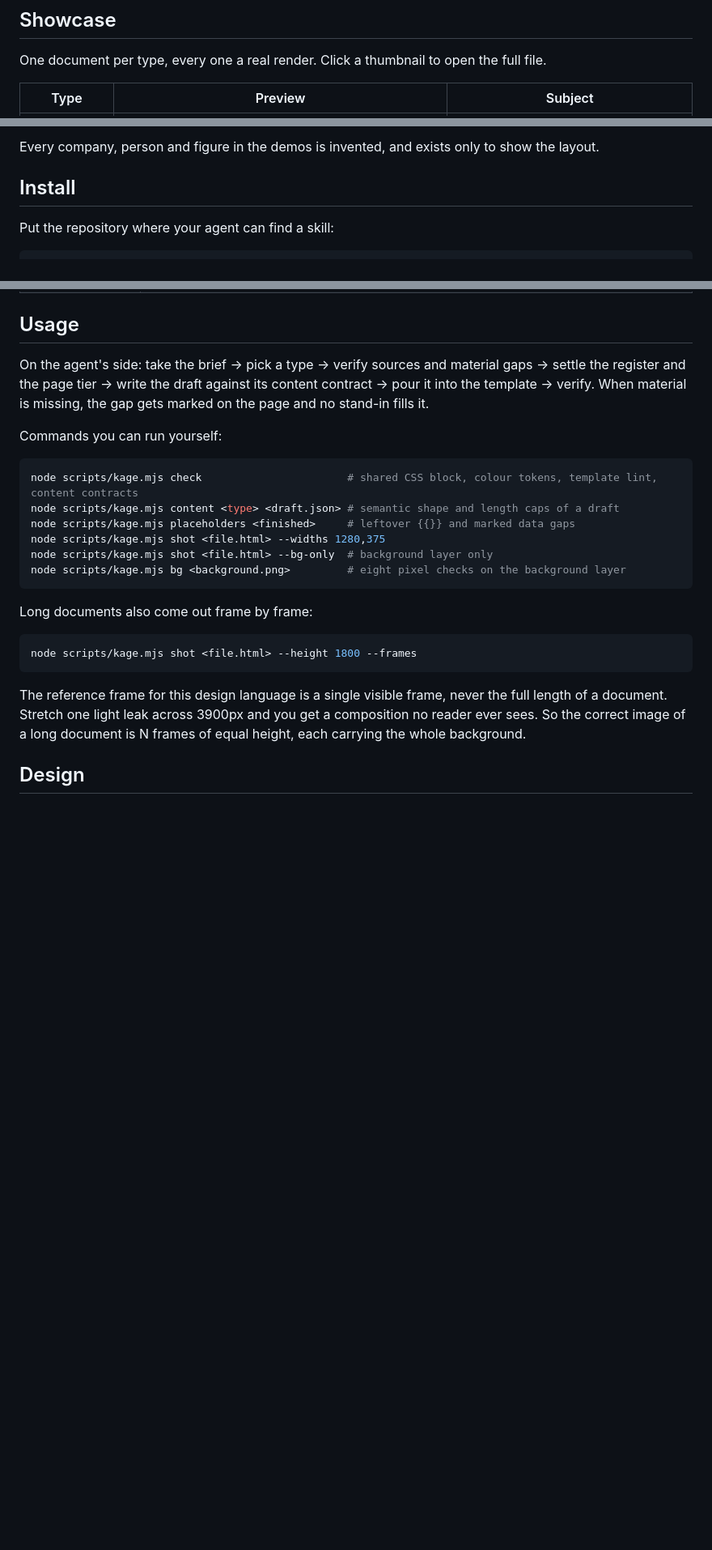
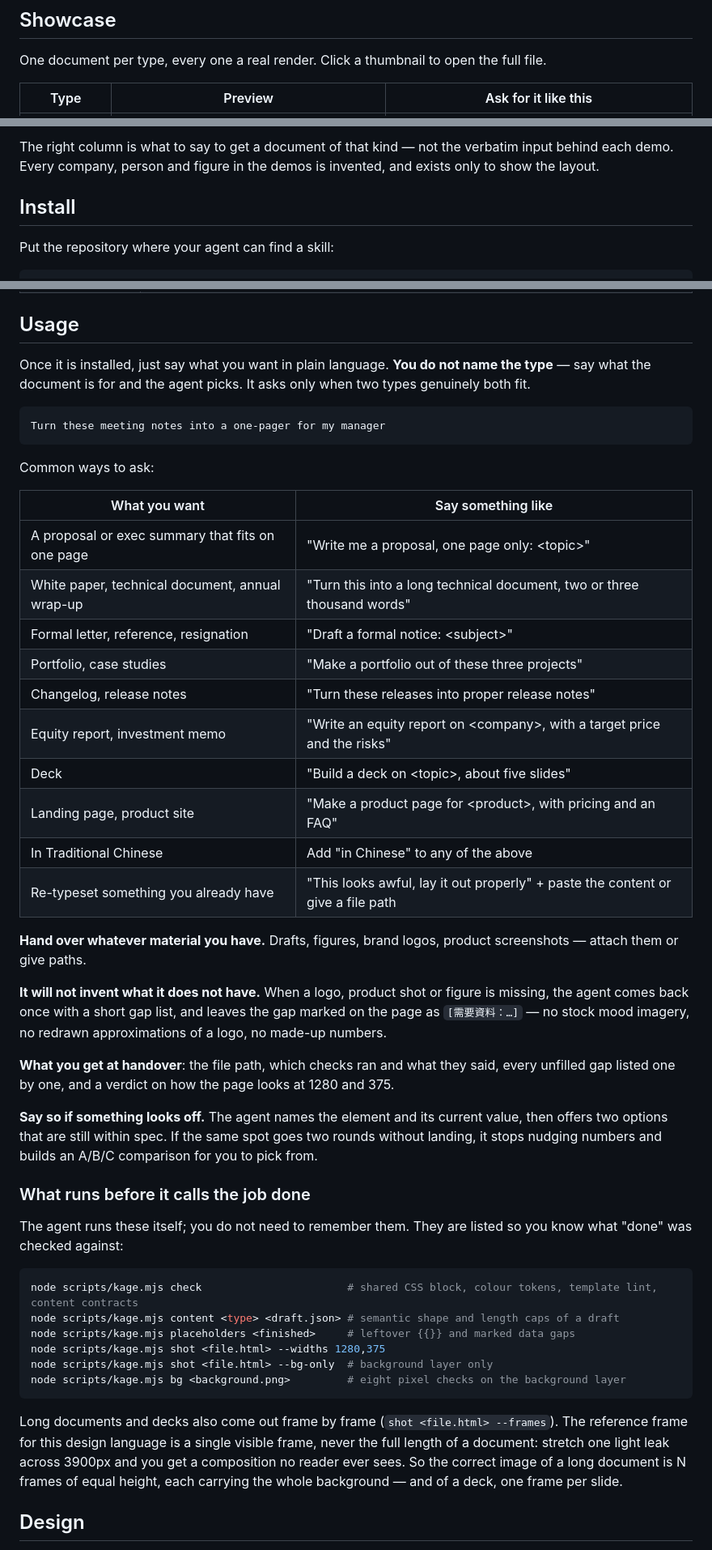
Before and after one commit to workingyuanyuan/Kage, a Markdown page: README.md, 3 parts joined by grey strips. Shown at 81% size. Drawn GitHub-style; blank space fills up the shorter version.

````diff
--- a/README.md
+++ b/README.md
@@ -21,5 +21,5 @@ Material carries the atmosphere; text carries the structure. That division is al
 
 One document per type, every one a real render. Click a thumbnail to open the full file.
 
-| Type | Preview | Subject |
+| Type | Preview | Ask for it like this |
 |---|---|---|
@@ -34,5 +34,5 @@ One document per type, every one a real render. Click a thumbnail to open the fu
 
-Every company, person and figure in the demos is invented, and exists only to show the layout.
+The right column is what to say to get a document of that kind — not the verbatim input behind each demo. Every company, person and figure in the demos is invented, and exists only to show the layout.
 
 ## Install
 
@@ -53,9 +53,38 @@ Two requirements:
 
 ## Usage
 
-On the agent's side: take the brief → pick a type → verify sources and material gaps → settle the register and the page tier → write the draft against its content contract → pour it into the template → verify. When material is missing, the gap gets marked on the page and no stand-in fills it.
+Once it is installed, just say what you want in plain language. **You do not name the type** — say what the document is for and the agent picks. It asks only when two types genuinely both fit.
 
-Commands you can run yourself:
+```
+Turn these meeting notes into a one-pager for my manager
+```
+
+Common ways to ask:
+
+| What you want | Say something like |
+|---|---|
+| A proposal or exec summary that fits on one page | "Write me a proposal, one page only: \<topic\>" |
+| White paper, technical document, annual wrap-up | "Turn this into a long technical document, two or three thousand words" |
+| Formal letter, reference, resignation | "Draft a formal notice: \<subject\>" |
+| Portfolio, case studies | "Make a portfolio out of these three projects" |
+| Changelog, release notes | "Turn these releases into proper release notes" |
+| Equity report, investment memo | "Write an equity report on \<company\>, with a target price and the risks" |
+| Deck | "Build a deck on \<topic\>, about five slides" |
+| Landing page, product site | "Make a product page for \<product\>, with pricing and an FAQ" |
+| In Traditional Chinese | Add "in Chinese" to any of the above |
+| Re-typeset something you already have | "This looks awful, lay it out properly" + paste the content or give a file path |
+
+**Hand over whatever material you have.** Drafts, figures, brand logos, product screenshots — attach them or give paths.
+
+**It will not invent what it does not have.** When a logo, product shot or figure is missing, the agent comes back once with a short gap list, and leaves the gap marked on the page as `[需要資料：…]` — no stock mood imagery, no redrawn approximations of a logo, no made-up numbers.
+
+**What you get at handover**: the file path, which checks ran and what they said, every unfilled gap listed one by one, and a verdict on how the page looks at 1280 and 375.
+
+**Say so if something looks off.** The agent names the element and its current value, then offers two options that are still within spec. If the same spot goes two rounds without landing, it stops nudging numbers and builds an A/B/C comparison for you to pick from.
+
+### What runs before it calls the job done
+
+The agent runs these itself; you do not need to remember them. They are listed so you know what "done" was checked against:
 
 ```bash
 node scripts/kage.mjs check                       # shared CSS block, colour tokens, template lint, content contracts
@@ -66,13 +95,7 @@ node scripts/kage.mjs shot <file.html> --bg-only  # background layer only
 node scripts/kage.mjs bg <background.png>         # eight pixel checks on the background layer
 ```
 
-Long documents also come out frame by frame:
-
-```bash
-node scripts/kage.mjs shot <file.html> --height 1800 --frames
-```
-
-The reference frame for this design language is a single visible frame, never the full length of a document. Stretch one light leak across 3900px and you get a composition no reader ever sees. So the correct image of a long document is N frames of equal height, each carrying the whole background.
+Long documents and decks also come out frame by frame (`shot <file.html> --frames`). The reference frame for this design language is a single visible frame, never the full length of a document: stretch one light leak across 3900px and you get a composition no reader ever sees. So the correct image of a long document is N frames of equal height, each carrying the whole background — and of a deck, one frame per slide.
 
 ## Design
 
````
Also changed, not shown: other parts of README.md (+8 -8 lines), README.zh.md (+42 -19 lines).
